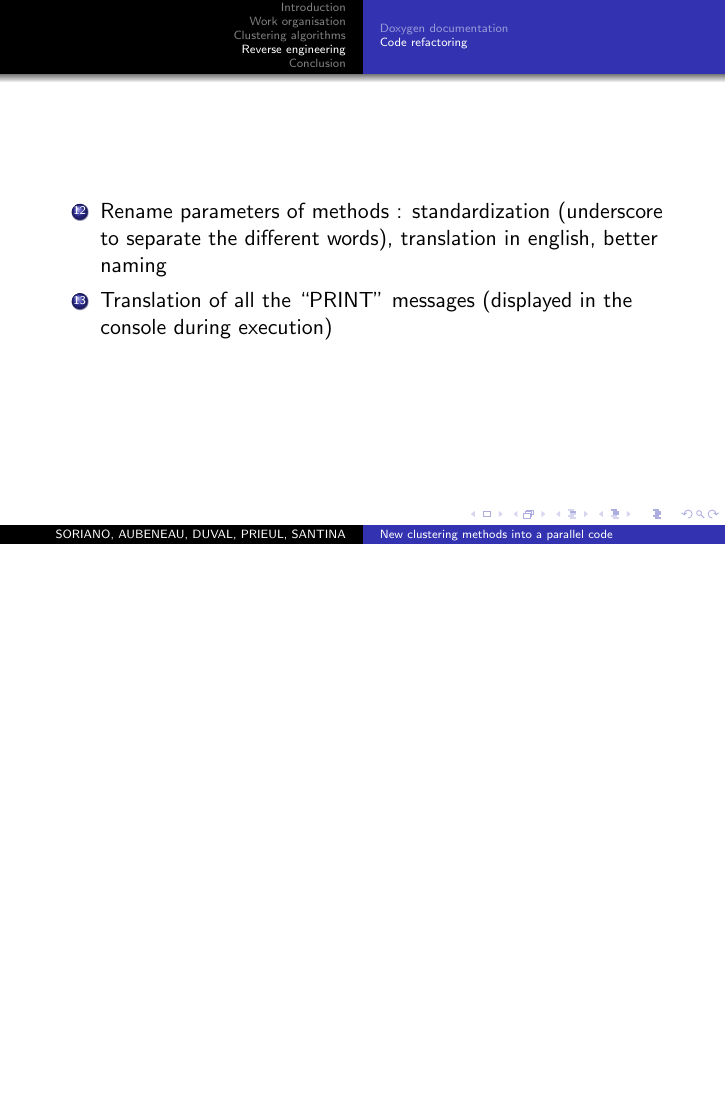
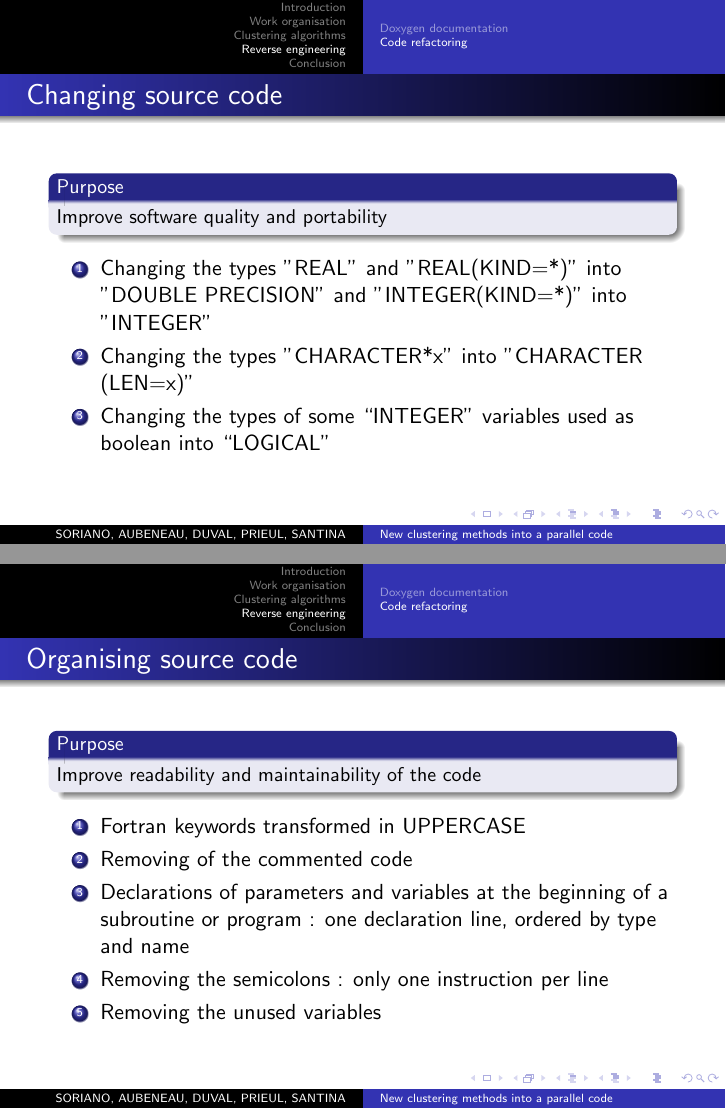
Before and after one commit to Onairos/ProjetLong, LaTeX slides (doc pres/Sources/clustering.tex): page 26 of 27 before the commit and pages 24 and 25 of 27 after it, the two joined at a grey line, the shorter picture padded with empty space. Compiled offline with pdfLaTeX.

Commit message:
Presentation

```diff
--- a/doc pres/Sources/clustering.tex
+++ b/doc pres/Sources/clustering.tex
@@ -228,7 +228,19 @@ SUBROUTINE assign_picture_array(data)
 \end{block}
 \end{frame}
 \subsection{Code refactoring}
-\begin{frame}[allowframebreaks]
+\begin{frame}
+\frametitle{Changing source code}
+\begin{block}{Purpose}
+Improve software quality and portability
+\end{block}
+\begin{enumerate}
+\item Changing the types "REAL" and "REAL(KIND=*)" into "DOUBLE PRECISION" and "INTEGER(KIND=*)" into "INTEGER"
+\item Changing the types "CHARACTER*x" into "CHARACTER (LEN=x)"
+\item Changing the types of some “INTEGER” variables used as boolean into “LOGICAL”
+\end{enumerate}
+\end{frame}
+\begin{frame}
+\frametitle{Organising source code}
 \begin{block}{Purpose}
 Improve readability and maintainability of the code
 \end{block}
@@ -239,2 +249,3 @@ Improve readability and maintainability of the code
 \item Removing of the commented code
 \item Declarations of parameters and variables at the beginning of a subroutine or program : one declaration line, ordered by type and name
+\item Removing the semicolons : only one instruction per line
@@ -242 +252,3 @@ Improve readability and maintainability of the code
 \item Removing the unused variables
+\end{enumerate}
+\end{frame}
```
Also changed, not shown: doc pres/Sources/clustering.tex (18 more changed lines).
